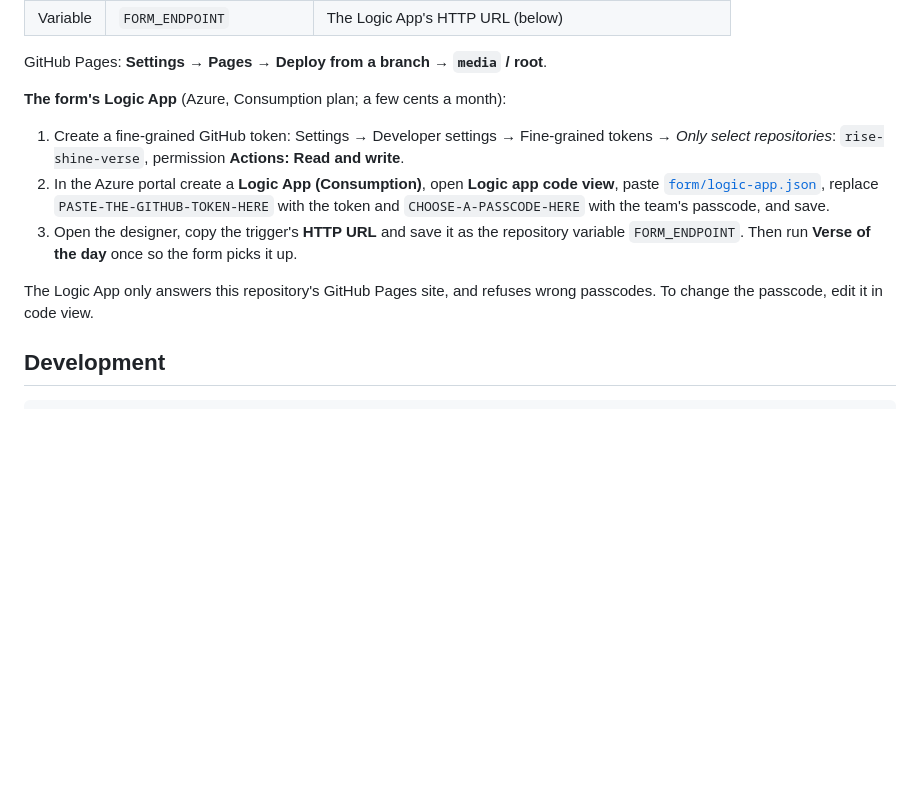
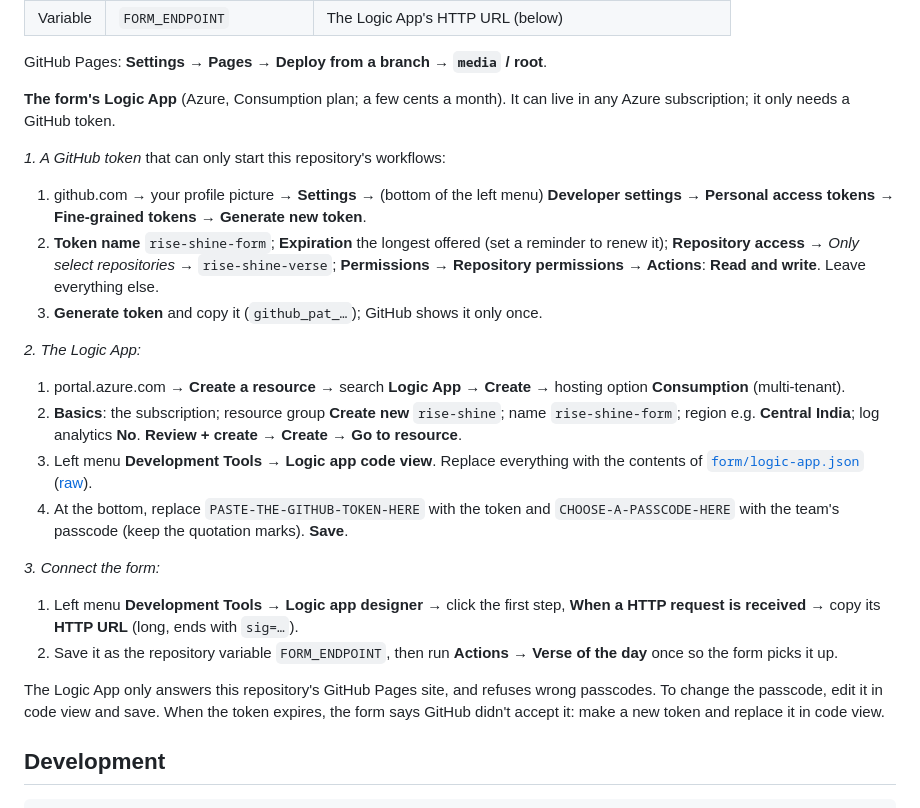
Before and after one commit to franklinis/rise-shine-verse, a Markdown page: README.md, the part around the change. Drawn GitHub-style; blank space fills up the shorter version.

Commit message:
README: step-by-step Logic App setup for the form
Co-Authored-By: Claude Opus 5.5 <noreply@anthropic.com>

```diff
--- a/README.md
+++ b/README.md
@@ -61,13 +61,27 @@ The workflow can also be started by hand: **Actions → Verse of the day → Run
 
 GitHub Pages: **Settings → Pages → Deploy from a branch → `media` / root**.
 
-**The form's Logic App** (Azure, Consumption plan; a few cents a month):
+**The form's Logic App** (Azure, Consumption plan; a few cents a month). It can live in any Azure subscription; it only needs a GitHub token.
 
-1. Create a fine-grained GitHub token: Settings → Developer settings → Fine-grained tokens → *Only select repositories*: `rise-shine-verse`, permission **Actions: Read and write**.
-2. In the Azure portal create a **Logic App (Consumption)**, open **Logic app code view**, paste [`form/logic-app.json`](form/logic-app.json), replace `PASTE-THE-GITHUB-TOKEN-HERE` with the token and `CHOOSE-A-PASSCODE-HERE` with the team's passcode, and save.
-3. Open the designer, copy the trigger's **HTTP URL** and save it as the repository variable `FORM_ENDPOINT`. Then run **Verse of the day** once so the form picks it up.
+*1. A GitHub token* that can only start this repository's workflows:
 
-The Logic App only answers this repository's GitHub Pages site, and refuses wrong passcodes. To change the passcode, edit it in code view.
+1. github.com → your profile picture → **Settings** → (bottom of the left menu) **Developer settings** → **Personal access tokens** → **Fine-grained tokens** → **Generate new token**.
+2. **Token name** `rise-shine-form`; **Expiration** the longest offered (set a reminder to renew it); **Repository access** → *Only select repositories* → `rise-shine-verse`; **Permissions → Repository permissions → Actions**: **Read and write**. Leave everything else.
+3. **Generate token** and copy it (`github_pat_…`); GitHub shows it only once.
+
+*2. The Logic App:*
+
+1. portal.azure.com → **Create a resource** → search **Logic App** → **Create** → hosting option **Consumption** (multi-tenant).
+2. **Basics**: the subscription; resource group **Create new** `rise-shine`; name `rise-shine-form`; region e.g. **Central India**; log analytics **No**. **Review + create** → **Create** → **Go to resource**.
+3. Left menu **Development Tools → Logic app code view**. Replace everything with the contents of [`form/logic-app.json`](form/logic-app.json) ([raw](https://raw.githubusercontent.com/franklinis/rise-shine-verse/main/form/logic-app.json)).
+4. At the bottom, replace `PASTE-THE-GITHUB-TOKEN-HERE` with the token and `CHOOSE-A-PASSCODE-HERE` with the team's passcode (keep the quotation marks). **Save**.
+
+*3. Connect the form:*
+
+1. Left menu **Development Tools → Logic app designer** → click the first step, **When a HTTP request is received** → copy its **HTTP URL** (long, ends with `sig=…`).
+2. Save it as the repository variable `FORM_ENDPOINT`, then run **Actions → Verse of the day** once so the form picks it up.
+
+The Logic App only answers this repository's GitHub Pages site, and refuses wrong passcodes. To change the passcode, edit it in code view and save. When the token expires, the form says GitHub didn't accept it: make a new token and replace it in code view.
 
 ## Development
 
```
